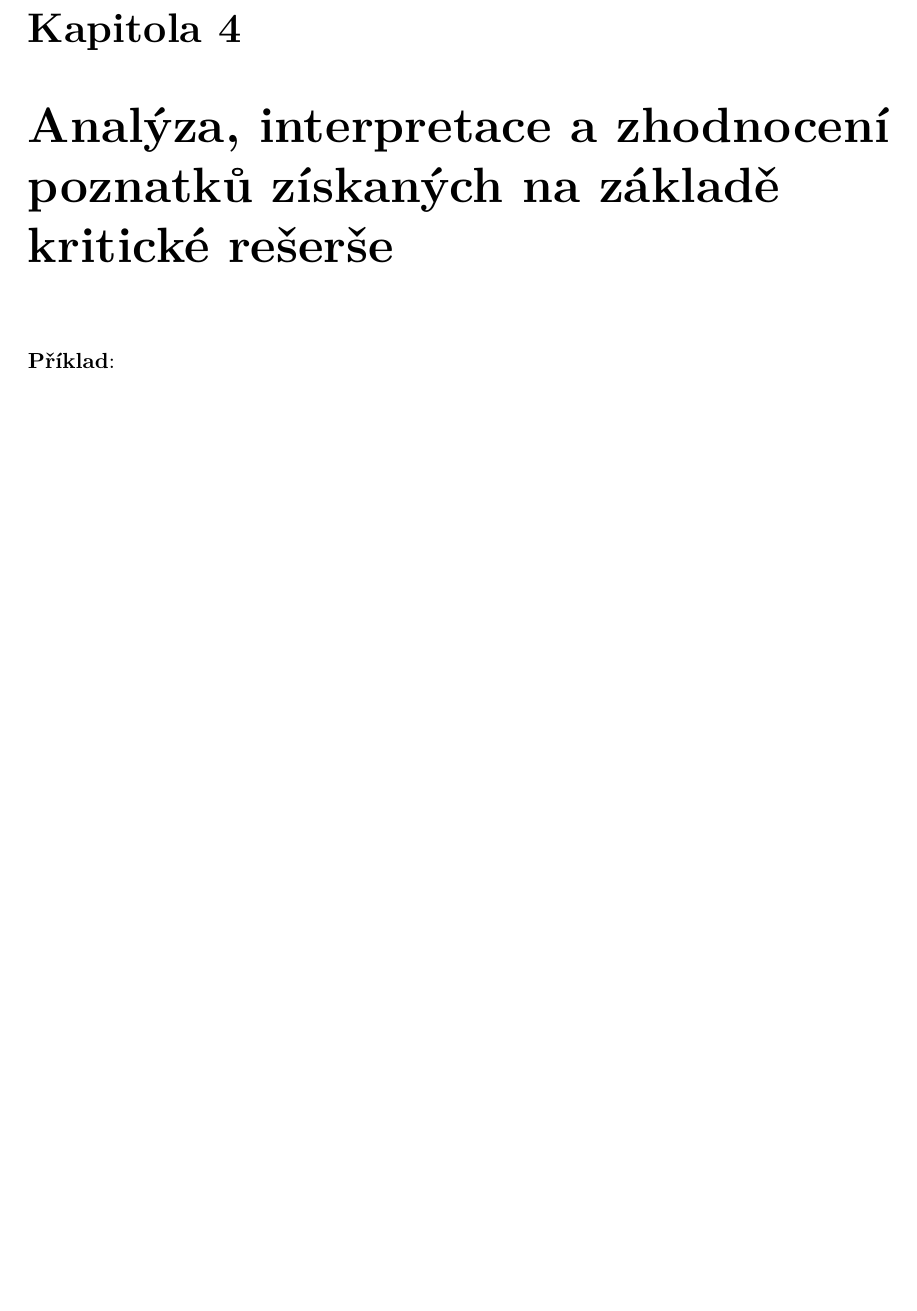
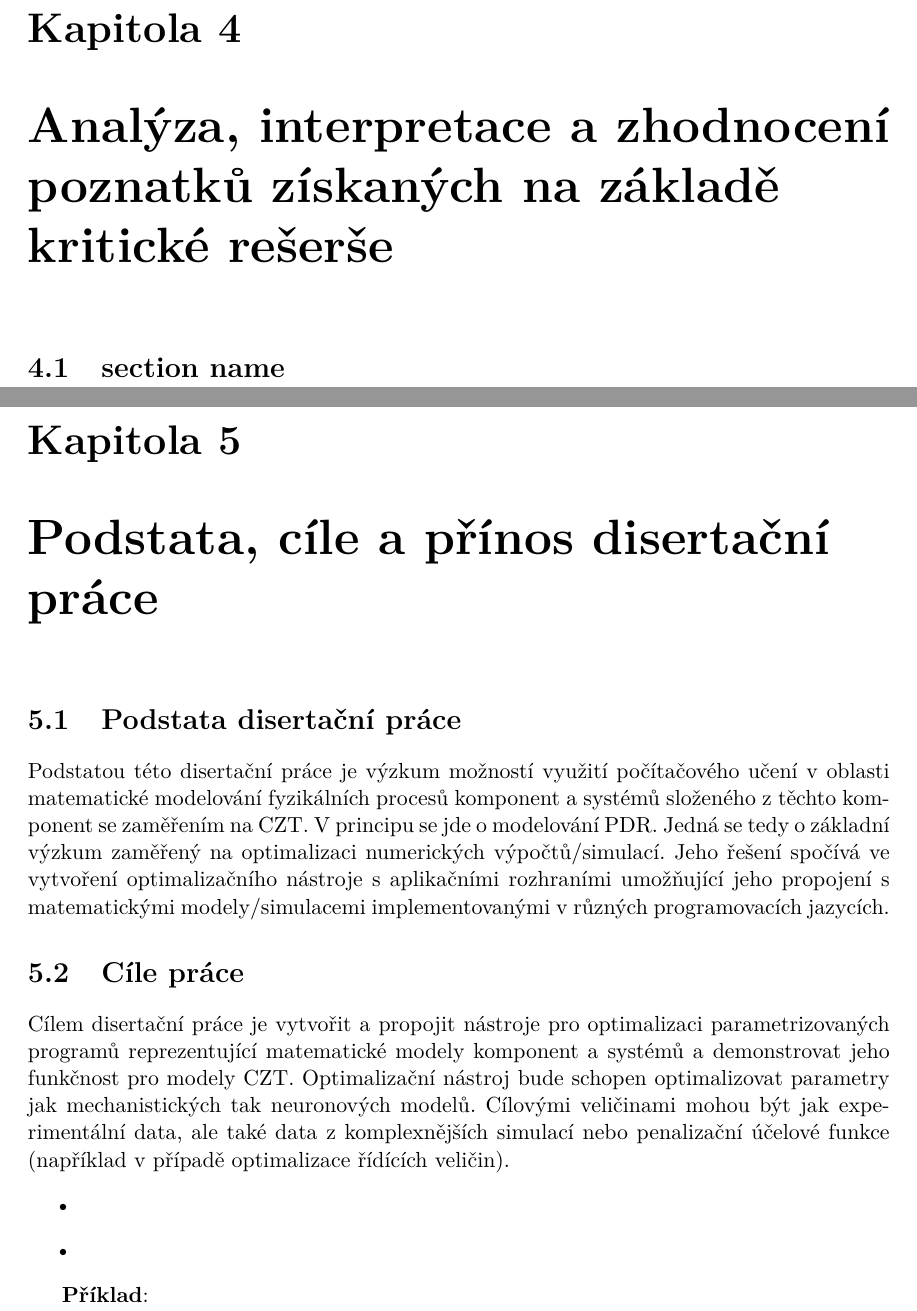
Before and after one commit to LiborKudela/thesis_proposal, a LaTeX thesis (thesis.tex, which reads thesis-chapters.tex): part of page 16 of 18 before the commit and two parts of pages 16 and 17 of 19 after it, the two joined at a grey line, cut so that both start at the same text, the shorter picture padded with empty space. Compiled offline with pdfLaTeX.

Commit message:
Substance and aims

```diff
--- a/thesis-chapters.tex
+++ b/thesis-chapters.tex
@@ -453,6 +454,33 @@ simulací nebo optimalizovat (ladit) zmámé mechanistické struktury pomocí
 experimentálních dat.
-
 
 \chapter{Analýza, interpretace a zhodnocení poznatků získaných na základě
 kritické rešerše}
+\section{section name}
+\label{sec:section name}
+
+\chapter{Podstata, cíle a přínos disertační práce}
+\label{chap:Aims_of_disertation}
+\section{Podstata disertační práce}
+Podstatou této disertační práce je výzkum možností využití počítačového učení
+v oblasti matematické modelování fyzikálních procesů komponent a systémů
+složeného z těchto komponent se zaměřením na CZT. V principu se jde o
+modelování PDR. Jedná se tedy o základní výzkum zaměřený na optimalizaci
+numerických výpočtů/simulací. Jeho řešení spočívá ve vytvoření optimalizačního
+nástroje s aplikačními rozhraními umožňující jeho propojení s matematickými
+modely/simulacemi implementovanými v různých programovacích jazycích.
+\section{Cíle práce}
+\label{sec:section name}
+Cílem disertační práce je vytvořit a propojit nástroje pro optimalizaci
+parametrizovaných programů reprezentující matematické modely komponent a
+systémů a demonstrovat jeho funkčnost pro modely CZT. Optimalizační nástroj
+bude schopen optimalizovat parametry jak mechanistických tak neuronových
+modelů. Cílovými veličinami mohou být jak experimentální data, ale také data z
+komplexnějších simulací nebo penalizační účelové funkce (například v případě
+optimalizace řídících veličin).
+\begin{itemize}
+  \item
+  \item
+\end{itemize}
+\label{sec:Podstata}
+
 \textbf{Příklad}:
```
Also changed, not shown: thesis-chapters.tex (21 more changed lines).
